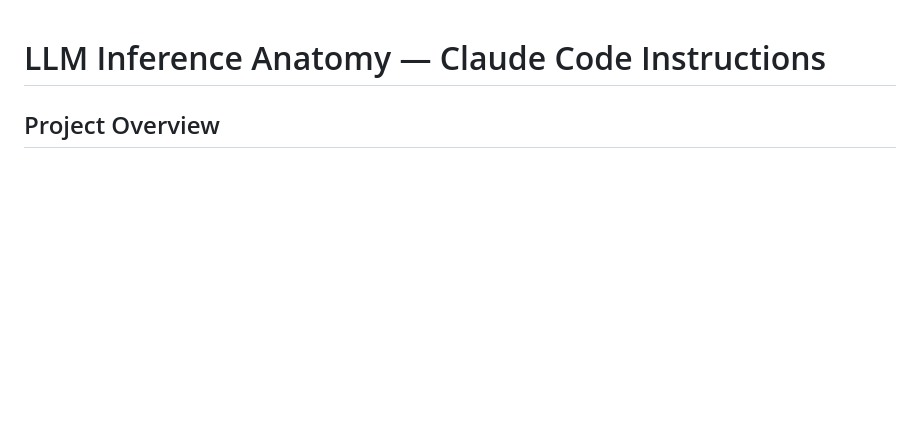
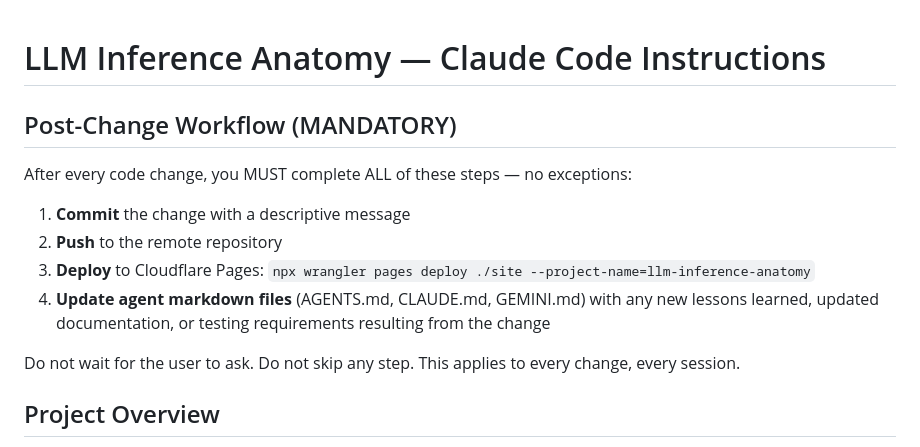
Before and after one commit to jerrison/llm-inference-anatomy, a Markdown page: CLAUDE.md, the part around the change. Drawn GitHub-style; blank space fills up the shorter version.

```diff
--- a/CLAUDE.md
+++ b/CLAUDE.md
@@ -1,4 +1,15 @@
 # LLM Inference Anatomy — Claude Code Instructions
+
+## Post-Change Workflow (MANDATORY)
+
+After every code change, you MUST complete ALL of these steps — no exceptions:
+
+1. **Commit** the change with a descriptive message
+2. **Push** to the remote repository
+3. **Deploy** to Cloudflare Pages: `npx wrangler pages deploy ./site --project-name=llm-inference-anatomy`
+4. **Update agent markdown files** (AGENTS.md, CLAUDE.md, GEMINI.md) with any new lessons learned, updated documentation, or testing requirements resulting from the change
+
+Do not wait for the user to ask. Do not skip any step. This applies to every change, every session.
 
 ## Project Overview
 
```
Also changed, not shown: AGENTS.md (+11 -0 lines), GEMINI.md (+11 -0 lines).
